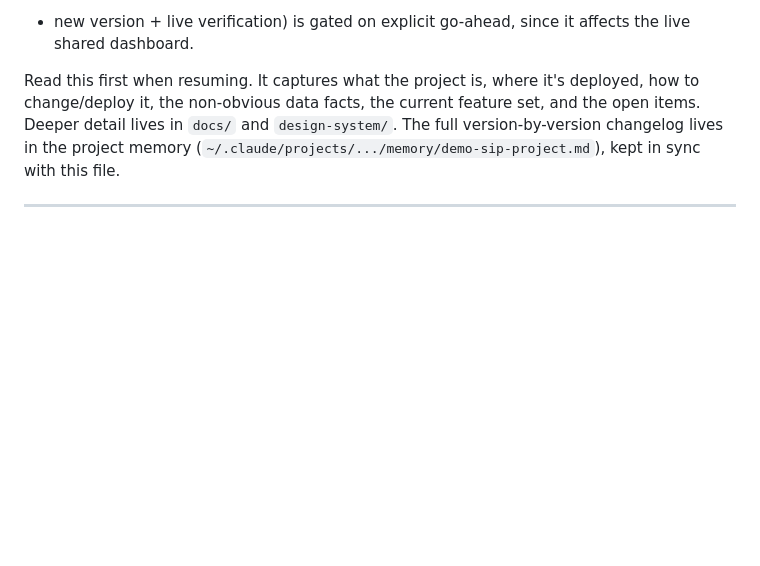
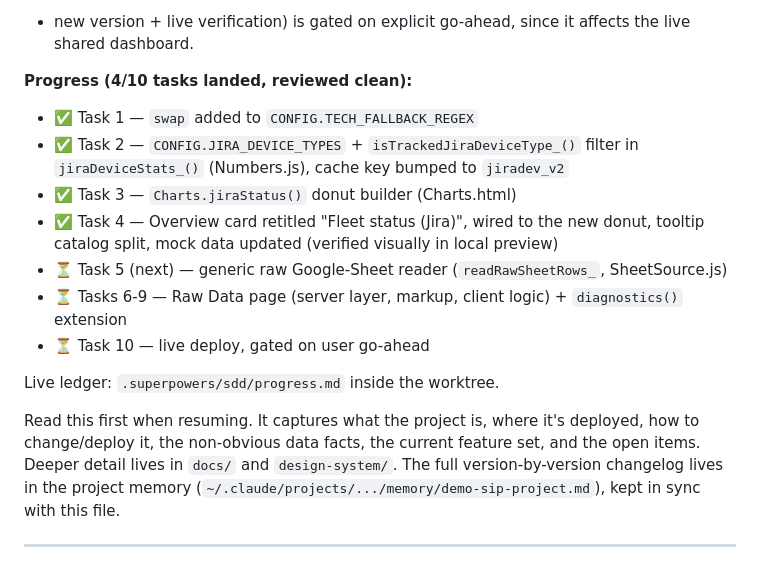
Before and after one commit to sunilmorries-pixel/SIP, a Markdown page: HANDOFF.md, the part around the change. Rendered like a GitHub page; blank space fills up the shorter version.

Commit message:
Update HANDOFF.md progress note (Tasks 1-4 landed and reviewed clean)
Co-Authored-By: Claude Sonnet 5 <noreply@anthropic.com>

```diff
--- a/HANDOFF.md
+++ b/HANDOFF.md
@@ -14,6 +14,17 @@ Plan: `docs/superpowers/plans/2026-07-07-raw-data-jira-filter-fleet-status-swap-
 `worktree-raw-data-jira-filter`. **Not yet deployed** — the plan's Task 10 (`clasp push`
 + new version + live verification) is gated on explicit go-ahead, since it affects the
 live shared dashboard.
+
+**Progress (4/10 tasks landed, reviewed clean):**
+- ✅ Task 1 — `swap` added to `CONFIG.TECH_FALLBACK_REGEX`
+- ✅ Task 2 — `CONFIG.JIRA_DEVICE_TYPES` + `isTrackedJiraDeviceType_()` filter in `jiraDeviceStats_()` (Numbers.js), cache key bumped to `jiradev_v2`
+- ✅ Task 3 — `Charts.jiraStatus()` donut builder (Charts.html)
+- ✅ Task 4 — Overview card retitled "Fleet status (Jira)", wired to the new donut, tooltip catalog split, mock data updated (verified visually in local preview)
+- ⏳ Task 5 (next) — generic raw Google-Sheet reader (`readRawSheetRows_`, SheetSource.js)
+- ⏳ Tasks 6-9 — Raw Data page (server layer, markup, client logic) + `diagnostics()` extension
+- ⏳ Task 10 — live deploy, gated on user go-ahead
+
+Live ledger: `.superpowers/sdd/progress.md` inside the worktree.
 
 Read this first when resuming. It captures what the project is, where it's deployed,
 how to change/deploy it, the non-obvious data facts, the current feature set, and the
```
